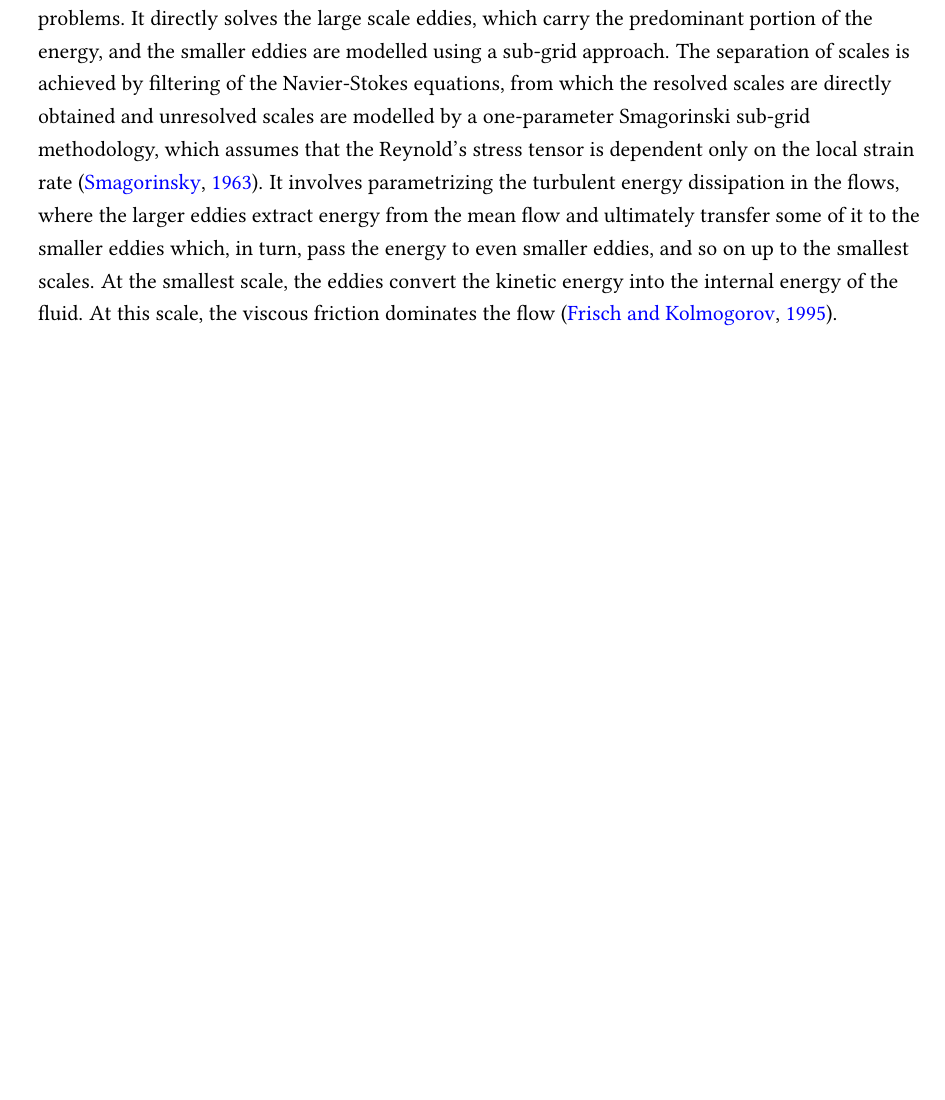
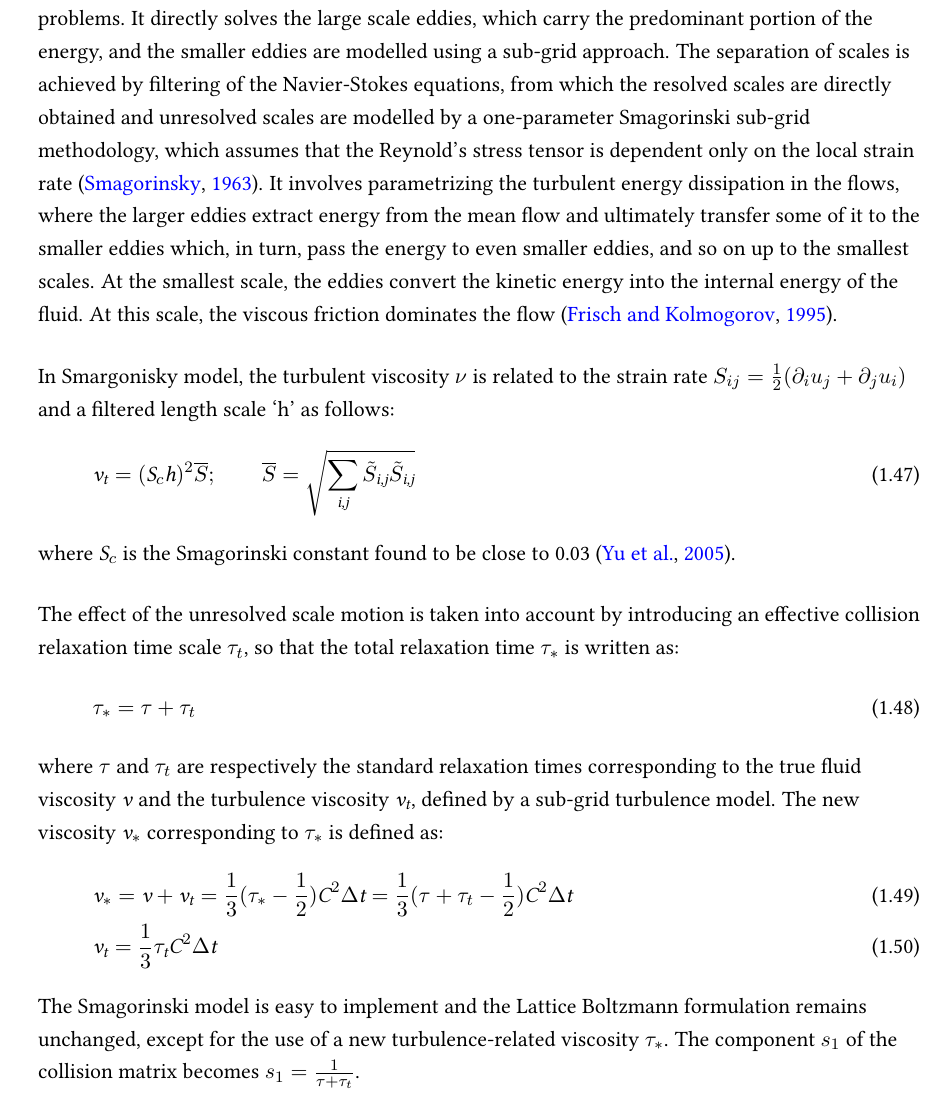
Before and after one commit to kks32/phd-thesis, a LaTeX thesis (Main.tex, which reads Chapter3/Chapter3.tex): part of page 26 of 34, cut so that both start at the same text, the shorter picture padded with empty space. Compiled offline with pdfLaTeX.

Commit message:
LBM-DEM-LES

```diff
--- a/Chapter3/Chapter3.tex
+++ b/Chapter3/Chapter3.tex
@@ -364,25 +363,22 @@ The above formulation of Lattice Boltzmann problem has been successfully applied
 The Large eddy simulation (LES) is the most widely adopted approach to solve turbulent flow problems. It directly solves the large scale eddies, which carry the predominant portion of the energy, and the smaller eddies are modelled using a sub-grid approach. The separation of scales is achieved by filtering of the Navier-Stokes equations, from which the resolved scales are directly obtained and unresolved scales are modelled by a one-parameter Smagorinski sub-grid methodology, which assumes that the Reynold's stress tensor is dependent only on the local strain rate~\citep{smagorinsky1963}. It involves parametrizing the turbulent energy dissipation in the flows, where the larger eddies extract energy from the mean flow and ultimately transfer some of it to the smaller eddies which, in turn, pass the energy to even smaller eddies, and so on up to the smallest scales. At the smallest scale, the eddies convert the kinetic energy into the internal energy of the fluid. At this scale, the viscous friction dominates the flow~\citep{frisch1995}.
 
 
-%Incorporating the LES approach in Lattice Boltzmann technique, the governing equation of the density distribution function in Eq.~\eqref{eq:stream} is modified as:
-%\begin{align}
-%\textit{f}_{\textit{i}}(\mathbf{x}+\mathbf{e}_{\textit{i}} \Delta t, t + \Delta t) = \textit{f}_{\textit{i}}(\mathbf{x},t) - \frac{1}{\tau_{*}} [\textit{f}_{\textit{i}}(\mathbf{x},t) -\textit{f}_{\textit{i}}^{\textit{eq}}(\mathbf{x},t)] \quad (\textit{i}=0,\dots,8)
-%\end{align}
-%The effect of the unresolved scale motion is taken into account by introducing an effective collision relaxation time scale $\tau_{t}$, so that the total relaxation time $\tau_{*}$ is written as:
-%\begin{align}
-%\tau_{*}=\tau + \tau_{t}
-%\end{align}
-%where $\tau$ and $\tau_{t}$ are respectively the standard relaxation times corresponding to the true fluid viscosity \textit{v} and the turbulence viscosity $\textit{v}_{\textit{t}}$, defined by a sub-grid turbulence model. The new viscosity $\textit{v}_{*}$ corresponding to $\tau_{*}$ is defined as:
-%\begin{align}
-%& \textit{v}_{*}=\textit{v}+\textit{v}_{\textit{t}}=\frac{1}{3}(\tau_{*}-\frac{1}{2})\textit{C}^{2} \Delta \textit{t} =\frac{1}{3}(\tau+\tau_{t}-\frac{1}{2})\textit{C}^{2} \Delta \textit{t}  \\
-%& \textit{v}_{\textit{t}}=\frac{1}{3}\tau_{\textit{t}}\textit{C}^{2} \Delta \textit{t}
-%\end{align}
-%In Smagorinski model adopted in the present study, the turbulent viscosity $\textit{v}_{t}$ is calculated from the filtered strain rate tensor as:
-%\begin{align}
-%\textit{v}_{\textit{t}}=(\textit{S}_{c}\textit{h})^{2}\overline{S}; \qquad \overline{S}=\sqrt{\sum\limits_{\textit{i,j}}{\tilde{S}_{\textit{i,j}}\tilde{S}_{\textit{i,j}}}}
-%\end{align}
-%where $\textit{S}_{c}$ is the Smagorinski constant found to be close to 0.03~\citep{yu2005}. The Smagorinski model is easy to implement and the Lattice Boltzmann formulation remains unchanged, except for the use of a new turbulence-related viscosity $\tau_{*}$.
+In Smargonisky model, the turbulent viscosity $\nu$ is related to the strain rate $S_{ij}=\frac{1}{2}(\partial_i u_j + \partial_j u_i)$ and a filtered length scale `h' as follows:
+\begin{align}
+\textit{v}_{\textit{t}}=(\textit{S}_{c}\textit{h})^{2}\overline{S}; \qquad \overline{S}=\sqrt{\sum\limits_{\textit{i,j}}{\tilde{S}_{\textit{i,j}}\tilde{S}_{\textit{i,j}}}}
+\end{align}
+where $\textit{S}_{c}$ is the Smagorinski constant found to be close to 0.03~\citep{yu2005}.
 
+The effect of the unresolved scale motion is taken into account by introducing an effective collision relaxation time scale $\tau_{t}$, so that the total relaxation time $\tau_{*}$ is written as:
+\begin{align}
+\tau_{*}=\tau + \tau_{t}
+\end{align}
+where $\tau$ and $\tau_{t}$ are respectively the standard relaxation times corresponding to the true fluid viscosity \textit{v} and the turbulence viscosity $\textit{v}_{\textit{t}}$, defined by a sub-grid turbulence model. The new viscosity $\textit{v}_{*}$ corresponding to $\tau_{*}$ is defined as:
+\begin{align}
+& \textit{v}_{*}=\textit{v}+\textit{v}_{\textit{t}}=\frac{1}{3}(\tau_{*}-\frac{1}{2})\textit{C}^{2} \Delta \textit{t} =\frac{1}{3}(\tau+\tau_{t}-\frac{1}{2})\textit{C}^{2} \Delta \textit{t}  \\
+& \textit{v}_{\textit{t}}=\frac{1}{3}\tau_{\textit{t}}\textit{C}^{2} \Delta \textit{t}
+\end{align}
+The Smagorinski model is easy to implement and the Lattice Boltzmann formulation remains unchanged, except for the use of a new turbulence-related viscosity $\tau_{*}$. The component $s_1$ of the collision matrix becomes $s_1 = \frac{1}{\tau+\tau_t}$.
 %************************************************************************* %
 \section{Coupled Lattice Boltzmann - Molecular Dynamics for fluid-particle interactions}
 In principle, the conventional Finite Element and Finite Volume based approaches for the solving the Navier-Stokes equations with moving boundaries and/or structural interaction~\citep{bathe2004} can be applied to particle fluid interaction problems. The common feature of these approaches is to model the interaction between the fluid and the particles to a high degree of accuracy, but the main computational challenge is the need to continuously generate new geometrically adapted meshes to circumvent severe mesh distortion, which is computationally very intensive~\citep{han2007}. The Lattice Boltzmann approach has the advantage of accommodating large particle sizes and the interaction between the fluid and the moving particles can be modelled through relatively simple fluid - particle interface treatments. Further, employing the Discrete Element Method (DE) to account for the particle/particle interaction naturally leads to a combined LB - DEM solution procedure. The Eulerian nature of the Lattice Boltzmann formulation, together with the common explicit time step scheme of both the Lattice Boltzmann and the Molecular Dynamics makes this coupling strategy an efficient numerical procedure for the simulation of particle-fluid systems. LBM-MD technique is a powerful predictive tool for gaining insights into many the fundamental physical phenomena in the fluid-solid interaction domains. Such a coupled methodology was first proposed by~\citep{cook2004} for simulating particle-fluid systems dominated by particle-fluid and particle-particle interactions. To capture the actual physical behaviour of the fluid-particle system, it is essential to model the boundary condition between the fluid and the particle as a non-slip boundary condition, i.e. the fluid near the particle should have similar velocity as the particle boundary. The solid particles inside the fluid are represented by lattice nodes. The discrete nature of lattice will result in stepwise representation of the surfaces, which are circular, this is neither accurate nor smooth, unless sufficiently small lattice spacing is adopted.
```
Also changed, not shown: Main.pdf, Chapter3/Chapter3.tex (3 more changed lines).
